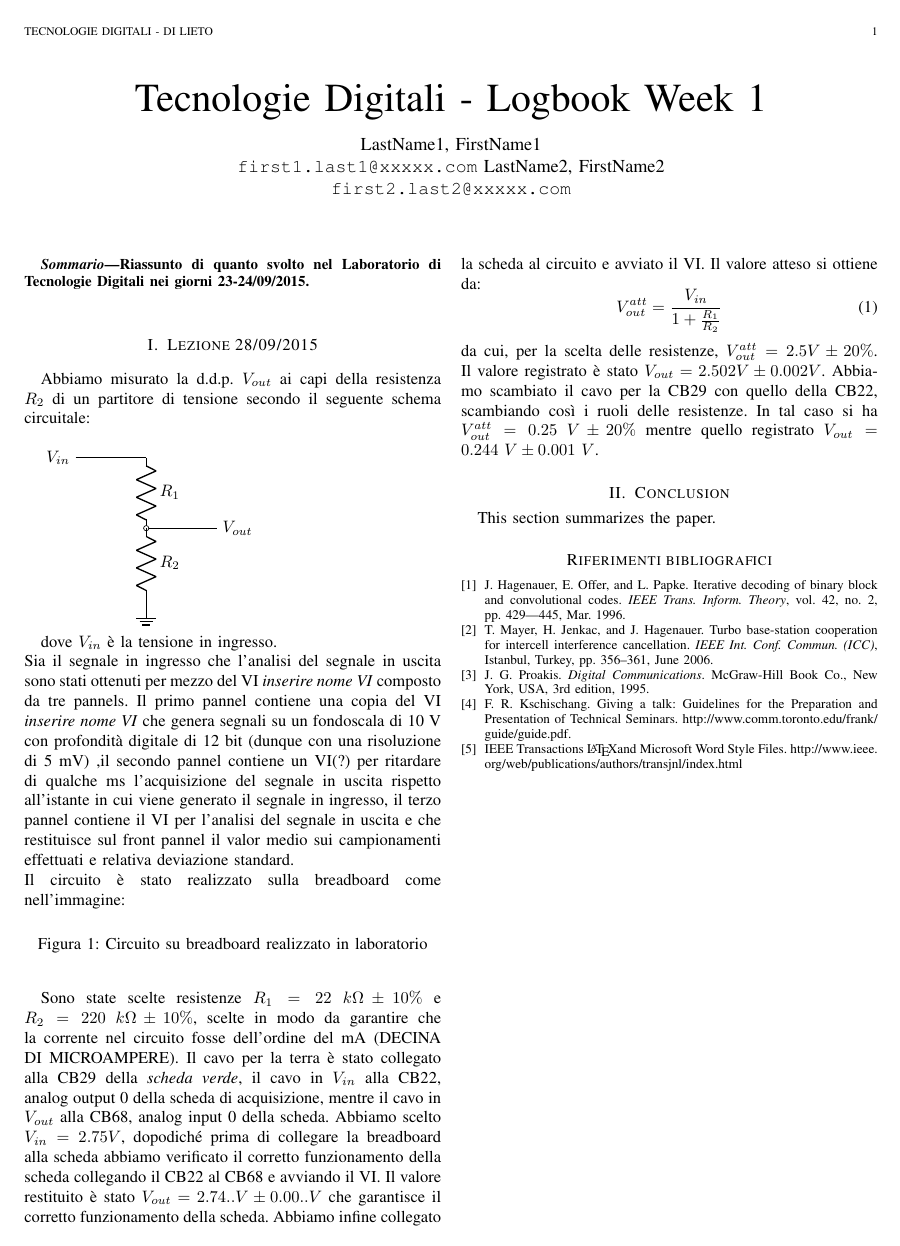
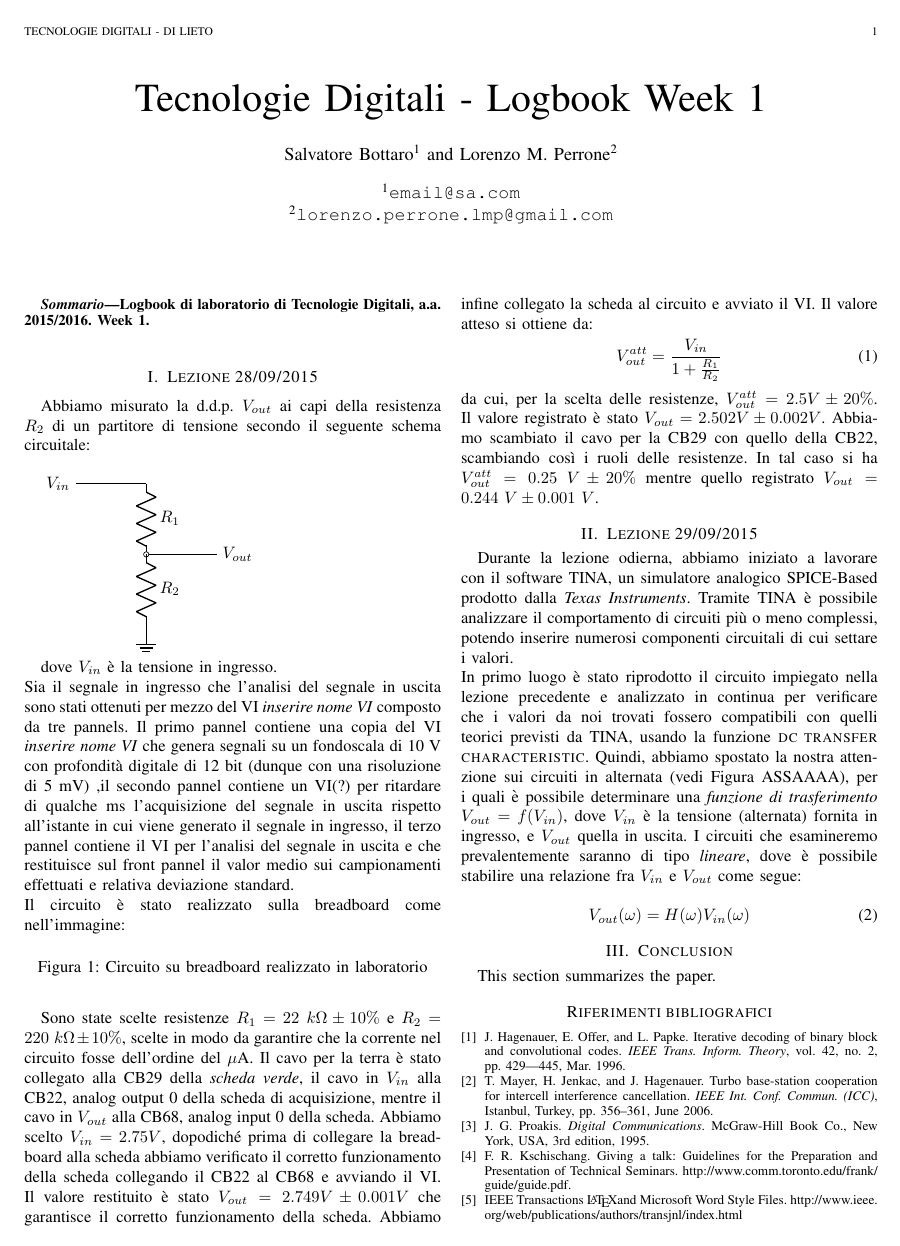
Before and after one commit to LorenzoLMP/TD2015, a LaTeX paper (logbook-week1.tex): the whole page. Compiled offline with pdfLaTeX.

Commit message:
Commit a bischero

```diff
--- a/logbook-week1.tex
+++ b/logbook-week1.tex
@@ -27,18 +29,15 @@
 
 % Define document title and author
 	\title{Tecnologie Digitali - Logbook Week 1}
-	\author{
-	  LastName1, FirstName1\\
-	  \texttt{first1.last1@xxxxx.com}
-	  \and
-	  LastName2, FirstName2\\
-	  \texttt{first2.last2@xxxxx.com}
-	}
+	\author[1]{Salvatore Bottaro}
+		\author[2]{Lorenzo M. Perrone}
+		\affil[1]{\texttt{email@sa.com}}
+		\affil[2]{\texttt{lorenzo.perrone.lmp@gmail.com}}
 	\markboth{Tecnologie Digitali - Di Lieto}{}
 	\maketitle
 
 \begin{abstract}
-	Riassunto di quanto svolto nel Laboratorio di Tecnologie Digitali nei giorni 23-24/09/2015.
+	Logbook di laboratorio di Tecnologie Digitali, a.a. 2015/2016. Week 1.
 \end{abstract}
 
 \section{Lezione 28/09/2015}
@@ -71,12 +70,21 @@ Il circuito è stato realizzato sulla breadboard come nell'immagine:
 \caption{Circuito su breadboard realizzato in laboratorio}
 \end{figure}
 
-Sono state scelte resistenze $R_1 = 22 ~ k\Omega \pm 10 \%$ e $R_2 = 220~ k\Omega \pm 10 \%$, scelte in modo da garantire che la corrente nel circuito fosse dell'ordine del mA (DECINA DI MICROAMPERE). Il cavo per la terra è stato collegato alla CB29 della \textit{scheda verde}, il cavo in $V_{in}$ alla CB22, analog output 0 della scheda di acquisizione, mentre il cavo in $V_{out}$ alla CB68, analog input 0 della scheda. Abbiamo scelto $V_{in} = 2.75 V$, dopodiché prima di collegare la breadboard alla scheda abbiamo verificato il corretto funzionamento della scheda collegando il CB22 al CB68 e avviando il VI. Il valore restituito è stato $V_{out} = 2.74.. V \pm 0.00.. V$ che garantisce il corretto funzionamento della scheda. Abbiamo infine collegato la scheda al circuito e avviato il VI. Il valore atteso si ottiene da:
+Sono state scelte resistenze $R_1 = 22 ~ k\Omega \pm 10 \%$ e $R_2 = 220~ k\Omega \pm 10 \%$, scelte in modo da garantire che la corrente nel circuito fosse dell'ordine del $\mu$A. Il cavo per la terra è stato collegato alla CB29 della \textit{scheda verde}, il cavo in $V_{in}$ alla CB22, analog output 0 della scheda di acquisizione, mentre il cavo in $V_{out}$ alla CB68, analog input 0 della scheda. Abbiamo scelto $V_{in} = 2.75 V$, dopodiché prima di collegare la breadboard alla scheda abbiamo verificato il corretto funzionamento della scheda collegando il CB22 al CB68 e avviando il VI. Il valore restituito è stato $V_{out} = 2.749 V \pm 0.001 V$ che garantisce il corretto funzionamento della scheda. Abbiamo infine collegato la scheda al circuito e avviato il VI. Il valore atteso si ottiene da:
 \begin{equation}
 V_{out}^{att}= \frac{V_{in}}{1+\frac{R_1}{R_2}}
 \end{equation}
 da cui, per la scelta delle resistenze, $V_{out}^{att} = 2.5 V \pm 20 \%$. Il valore registrato è stato $V_{out} = 2.502 V \pm 0.002 V$. Abbiamo scambiato il cavo per la CB29 con quello della CB22, scambiando così i ruoli delle resistenze. In tal caso si ha $V_{out}^{att} = 0.25~ V \pm 20 \%$ mentre quello registrato $V_{out} = 0.244 ~V \pm 0.001 ~V$.
 
+\section{Lezione 29/09/2015}
+Durante la lezione odierna, abbiamo iniziato a lavorare con il software TINA, un simulatore analogico SPICE-Based prodotto dalla \textit{Texas Instruments}. Tramite TINA è possibile analizzare il comportamento di circuiti più o meno complessi, potendo inserire numerosi componenti circuitali di cui settare i valori. \\
+In primo luogo è stato riprodotto il circuito impiegato nella lezione precedente e analizzato in continua per verificare che i valori da noi trovati fossero compatibili con quelli teorici previsti da TINA, usando la funzione \textsc{dc transfer characteristic}.
+Quindi, abbiamo spostato la nostra attenzione sui circuiti in alternata (vedi Figura ASSAAAA), per i quali è possibile determinare una \textit{funzione di trasferimento} $V_{out} = f(V_{in})$, dove $V_{in}$ è la tensione (alternata) fornita in ingresso, e $V_{out}$ quella in uscita.
+I circuiti che esamineremo prevalentemente saranno di tipo \textit{lineare}, dove è possibile stabilire una relazione fra $V_{in}$ e $V_{out}$ come segue:
+
+\begin{equation}
+V_{out}(\omega)= H(\omega)V_{in}(\omega)
+\end{equation}
 
 \section{Conclusion}
 	This section summarizes the paper.
```
Also changed, not shown: logbook-week0.tex (+5 -3 lines), logbook-week0.pdf, logbook-week1.pdf, logbook-week1.tex (2 more changed lines), 6 other files.
